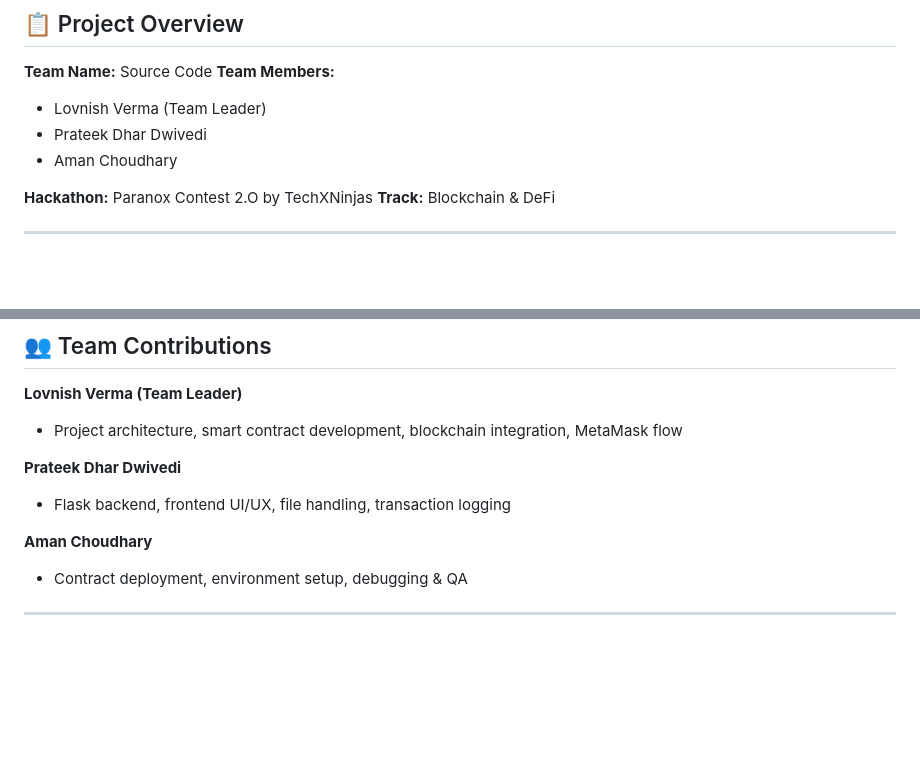
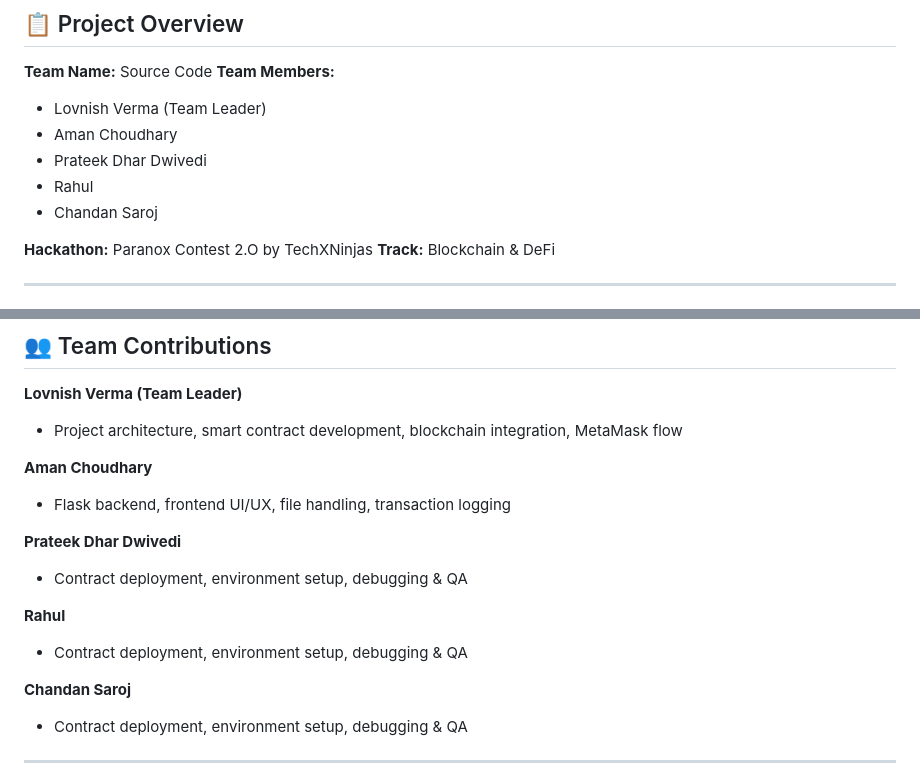
Before and after one commit to lovnishverma/SecureCert, a Markdown page: README.md, 2 parts joined by grey strips. Drawn GitHub-style; blank space fills up the shorter version.

```diff
--- a/README.md
+++ b/README.md
@@ -6,8 +6,10 @@
 **Team Members:**
 
 * Lovnish Verma (Team Leader)
+* Aman Choudhary
 * Prateek Dhar Dwivedi
-* Aman Choudhary
+* Rahul
+* Chandan Saroj
 
 **Hackathon:** Paranox Contest 2.O by TechXNinjas
 **Track:** Blockchain & DeFi
@@ -248,11 +250,19 @@ function revokeCert(string calldata certificateId)
 
 * Project architecture, smart contract development, blockchain integration, MetaMask flow
 
-**Prateek Dhar Dwivedi**
+**Aman Choudhary**
 
 * Flask backend, frontend UI/UX, file handling, transaction logging
 
-**Aman Choudhary**
+**Prateek Dhar Dwivedi**
+
+* Contract deployment, environment setup, debugging & QA
+
+**Rahul**
+
+* Contract deployment, environment setup, debugging & QA
+
+**Chandan Saroj**
 
 * Contract deployment, environment setup, debugging & QA
 
```
